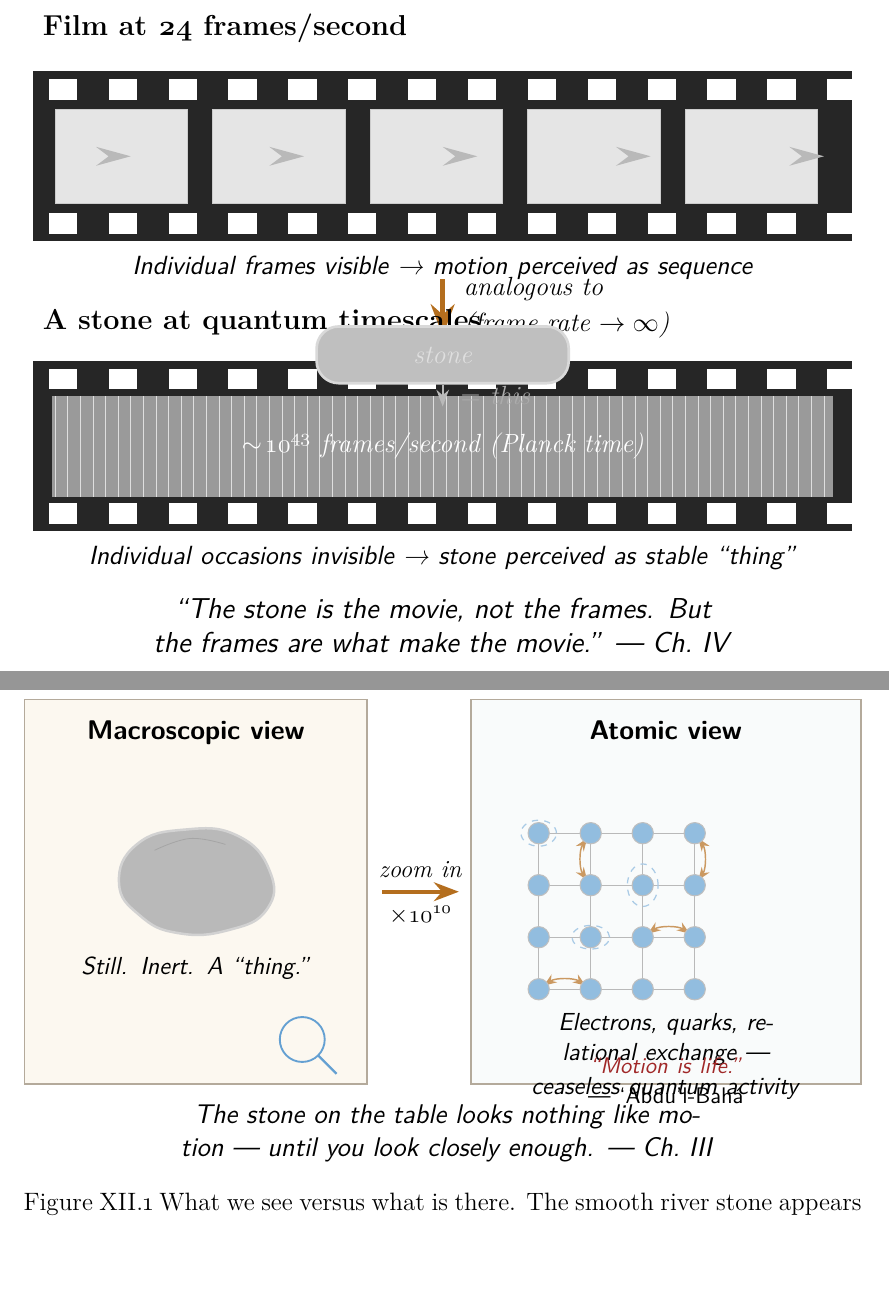
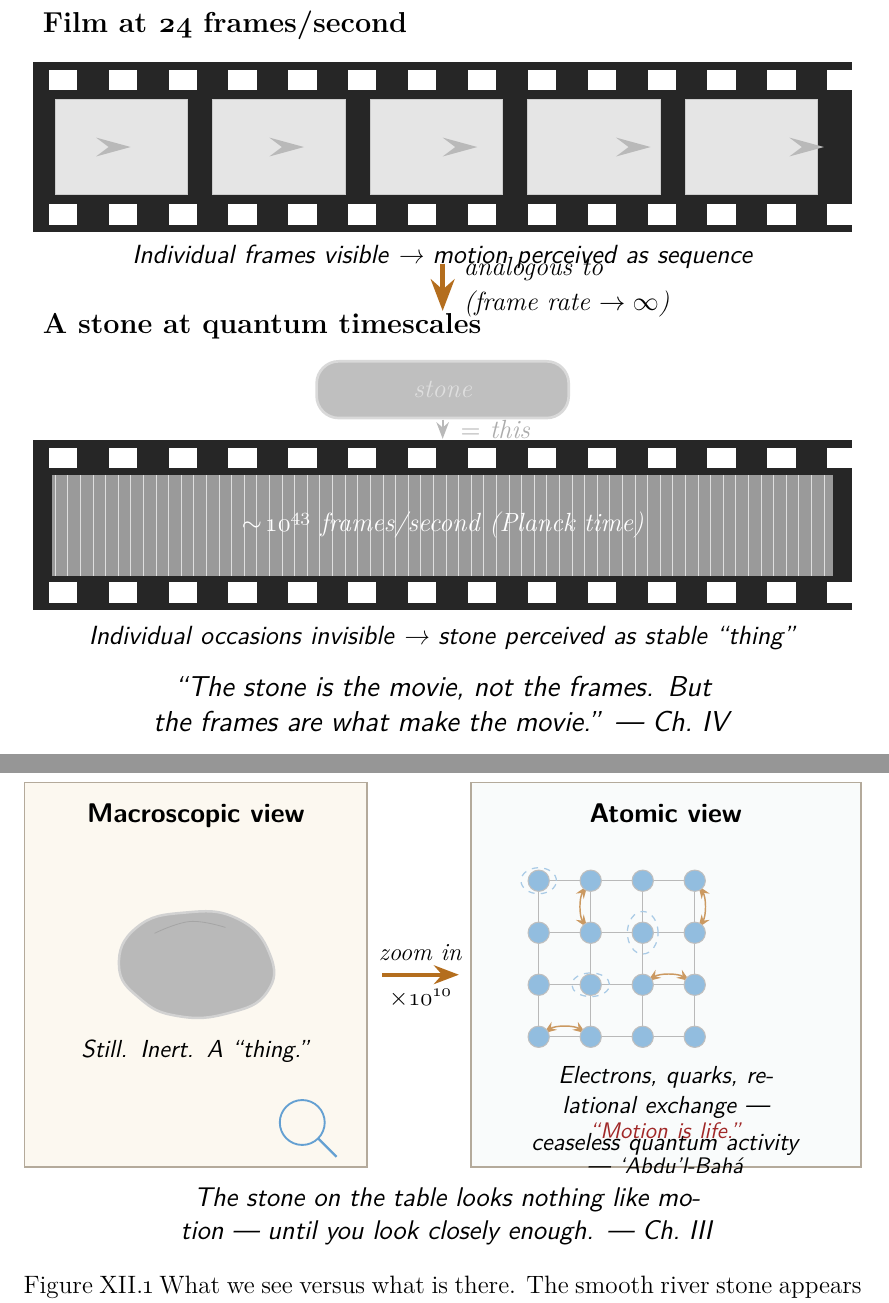
Before and after one commit to dradams-lab/book-physics-of-love, a LaTeX thesis (main.tex, which reads figures/tikz/fig-film-strip.tex, figures/tikz/fig-stone-zoom.tex): two parts of pages 82 and 234 of 330, joined at a grey line, cut so that both start at the same text. Compiled offline with pdfLaTeX.

Commit message:
fix: correct layout overlaps in fig-film-strip and fig-stone-zoom
fig-film-strip:
- Middle zone between strips was only 1.9 units but required ~3.1,
  causing the stone box to overlap the bottom strip and the analogy
  arrow to crash into the 'A stone at quantum timescales' heading.
- Moved top strip up 1.2 units (shift y: 5.90 → 7.10) and bottom
  strip down slightly (shift y: 1.30 → 1.10) to open middle zone
  to 3.6 units.
- Repositioned all middle-zone elements accordingly: heading, stone
  box, analogy arrow, and both strip captions.
- Stone arrow now correctly points toward (not into) the bottom strip.

fig-stone-zoom:
- 'Motion is life.' quote overlapped caption text because caption
  height (~0.80 units) exceeded the gap between anchor points
  (0.75 units).
- Moved atom grid up (shift y: 1.60 → 2.20) to create headroom.
- Moved caption anchor from y=1.35 → y=1.85 and quote from
  y=0.60 → y=0.90, giving 0.20-unit clearance between them.
- Fixed Abdu'l-Baha rendering: backtick notation → \textquoteleft/
  \textquoteright for correct typeset apostrophes.

Co-Authored-By: Claude Sonnet 4.6 <noreply@anthropic.com>

```diff
--- a/figures/tikz/fig-film-strip.tex
+++ b/figures/tikz/fig-film-strip.tex
@@ -54,25 +49,39 @@
 \end{scope}
 
 % Caption beneath top strip
-\node[anchor=north, text width=12.5cm, align=center] at (6.5,5.82)
+\node[anchor=north, text width=12.5cm, align=center] at (6.5,7.05)
   {\small\textit{Individual frames visible \textrightarrow{} motion perceived as sequence}};
 
 % ════════════════════════════════════════════════════════════════════════════
 % ANALOGY ARROW between rows
 % ════════════════════════════════════════════════════════════════════════════
 \draw[procamber, ->, >=Stealth, line width=2.5pt]
-  (6.5,5.30) -- (6.5,4.40);
-\node[right=0.18cm, font=\small, align=left] at (6.5,4.85)
+  (6.5,6.60) -- (6.5,5.85);
+\node[right=0.18cm, font=\small, align=left] at (6.5,6.225)
   {\textit{analogous to}\\[2pt]\textit{(frame rate $\to \infty$)}};
 
 % ════════════════════════════════════════════════════════════════════════════
 % BOTTOM ROW — "A Stone at quantum timescales"
 % ════════════════════════════════════════════════════════════════════════════
 
-\node[anchor=south west, font=\normalsize\bfseries] at (0.0,4.25)
+\node[anchor=south west, font=\normalsize\bfseries] at (0.0,5.25)
   {A stone at quantum timescales};
 
-\begin{scope}[shift={(0,1.30)}]
+% STONE above the bottom strip
+\begin{scope}[shift={(6.5,4.60)}]
+  % Rounded stone rectangle
+  \draw[fill=gray!50, draw=gray!30, very thick, rounded corners=10pt]
+    (-2.0,-0.45) rectangle (2.0,0.45);
+  \node[font=\small\itshape, text=gray!25] at (0,0) {stone};
+
+  % Arrow from stone down to strip
+  \draw[gray!55, ->, >=Stealth, line width=1.0pt]
+    (0,-0.48) -- (0,-0.78);
+  \node[right=0.08cm, font=\small\itshape, text=gray!65] at (0.05,-0.63)
+    {$=$ this};
+\end{scope}
+
+\begin{scope}[shift={(0,1.10)}]
   % Strip body (same width)
   \fill[black!85] (0,0) rectangle (13.0,2.70);
 
--- a/figures/tikz/fig-stone-zoom.tex
+++ b/figures/tikz/fig-stone-zoom.tex
@@ -129,14 +129,14 @@
   \end{scope}
 
   % Caption beneath grid
-  \node[anchor=north, text width=5.8cm, align=center] at (3.3,1.35)
-    {\small\textit{Electrons, quarks, relational exchange ---}\\[1pt]
+  \node[anchor=north, text width=5.8cm, align=center] at (3.3,1.85)
+    {\small\textit{Electrons, quarks, relational exchange ---}\\[2pt]
      \small\textit{ceaseless quantum activity}};
 
-  % Quote at very bottom
-  \node[anchor=north, text width=5.8cm, align=center] at (3.3,0.60)
-    {\footnotesize\textcolor{emphred}{\textit{``Motion is life.''}}\\[-1pt]
-     \footnotesize --- `Abdu'l-Bah\'a};
+  % Quote below caption
+  \node[anchor=north, text width=5.8cm, align=center] at (3.3,0.90)
+    {\footnotesize\textcolor{emphred}{\textit{``Motion is life.''}}\\[1pt]
+     \footnotesize\textit{--- \textquoteleft Abdu\textquoteright l-Bah\'a}};
 \end{scope}
 
 %% ── CAPTION below entire figure ───────────────────────────────────────────
```
Also changed, not shown: figures/tikz/fig-film-strip.tex (31 more changed lines), figures/tikz/fig-stone-zoom.tex (2 more changed lines).
